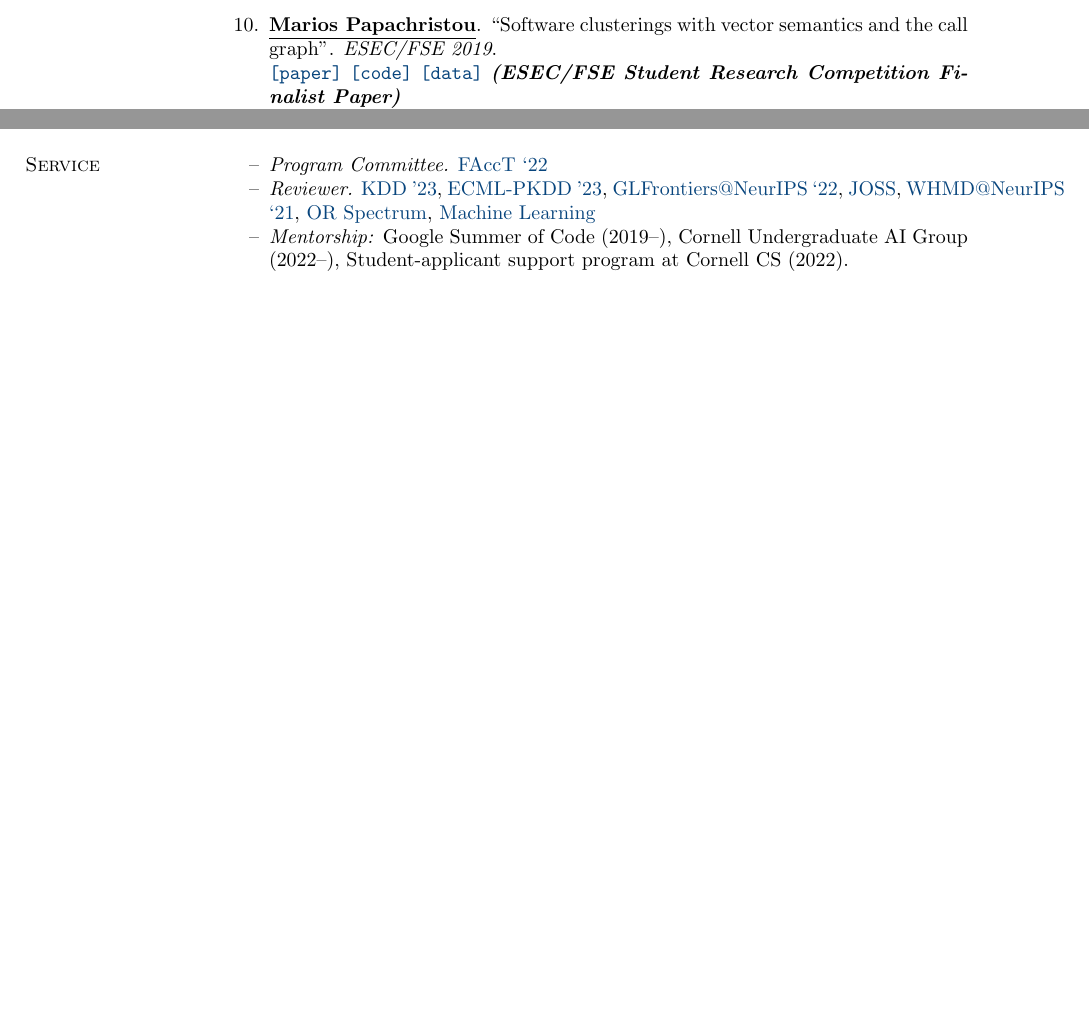
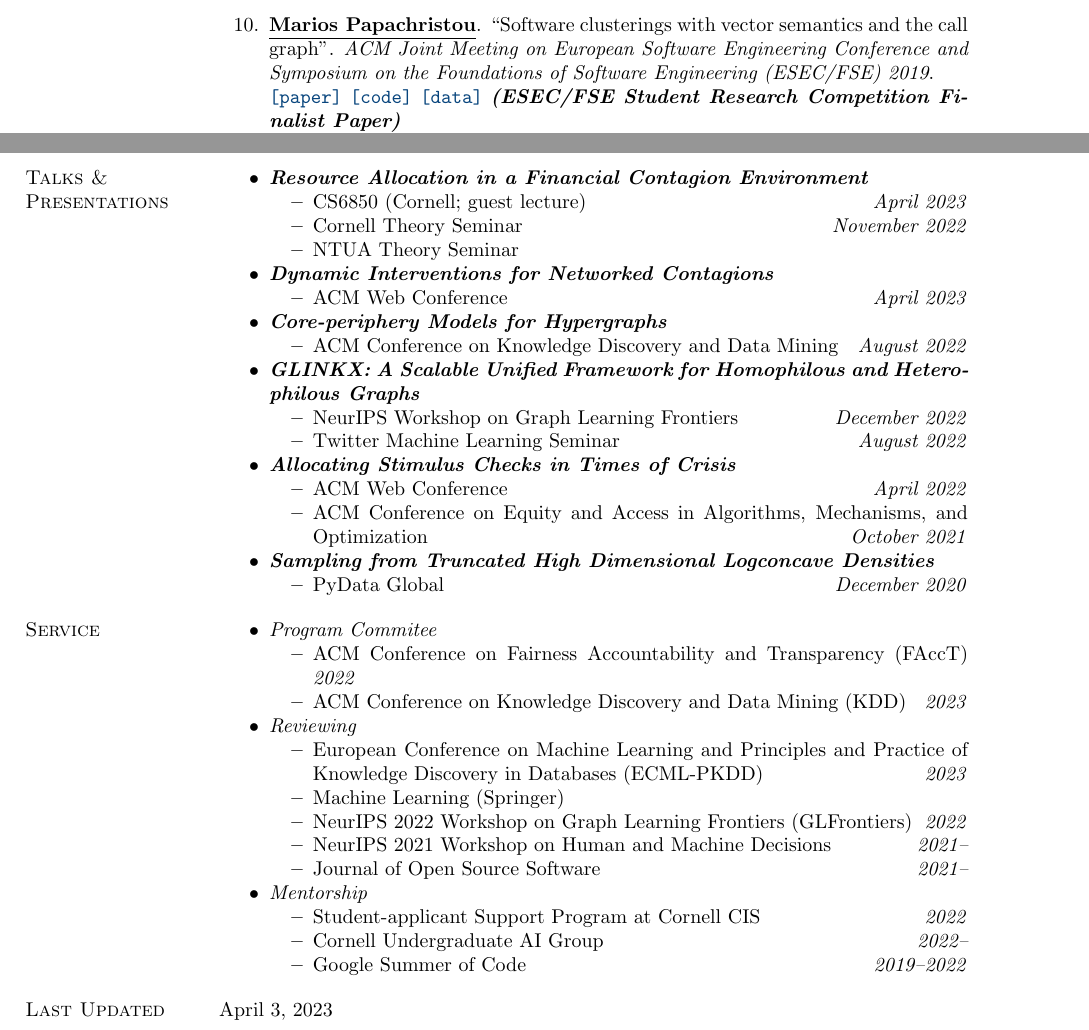
Before and after one commit to papachristoumarios/papachristoumarios.github.io, a LaTeX CV (cv/cv.tex): two parts of pages 2 and 3 of 3, joined at a grey line, cut so that both start at the same text, the shorter picture padded with empty space. Compiled offline with pdfLaTeX.

Commit message:
Update CV

```diff
--- a/cv/cv.tex
+++ b/cv/cv.tex
@@ -31,6 +31,7 @@
 \newcommand{\authorref}[1]{\underline {\textbf{#1}}}
 \newcommand{\news}[1]{\specialurl {news} {#1}}
 \newcommand{\authorme}{\authorref{Marios Papachristou}}
+\newcommand{\bemph}[1]{\textbf{\emph{#1}}}
 
 % Increase text height
 %\textheight=700pt
@@ -95,7 +96,7 @@ Diploma in ECE (\emph{GPA: 9.49/10.00}). Major: \emph{Computer Science}.
    \item \authorme. ``Sublinear Domination and Core--periphery Networks''. \emph{Scientific Reports (Nature)}, 2021. \\ \paper{http://www.nature.com/articles/s41598-021-94105-8} \code{https://bit.ly/3wKNGI0}
     \item \alphabeticalorder Apostolos Chalkis, Vissarion Fisikopoulos, \authorme, Elias Tsigaridas. ``Truncated Log-concave Sampling for Convex Bodies with Reflective Hamiltonian Monte Carlo''.   \emph{ACM Transactions on Mathematical Software}, 2023. This paper incorporates and supersedes our previous \href{https://arxiv.org/abs/2102.13068}{preprint}. \\ \paper{https://doi.org/10.1145/3589505} \code{https://github.com/GeomScale/volume_approximation}
     \item \authorme, Dimitris Fotakis. ``Stochastic Opinion Dynamics for User Interest Prediction in Online Social Networks''.  \emph{Preprint}, 2020. \\ \preprint{https://www.researchgate.net/publication/353006940_Stochastic_Opinion_Dynamics_for_Interest_Prediction_in_Social_Networks}
-    \item \authorme. ``Software clusterings with vector semantics and the call graph''. \emph{ESEC/FSE 2019}. \\ \paper{https://dl.acm.org/citation.cfm?id=3342483} \code{https://github.com/papachristoumarios/sade} \data{http://doi.org/10.5281/zenodo.2652487} \textbf{\emph{(ESEC/FSE Student Research Competition Finalist Paper)}}
+    \item \authorme. ``Software clusterings with vector semantics and the call graph''. \emph{ACM Joint Meeting on European Software Engineering Conference and Symposium on the Foundations of Software Engineering (ESEC/FSE) 2019}. \\ \paper{https://dl.acm.org/citation.cfm?id=3342483} \code{https://github.com/papachristoumarios/sade} \data{http://doi.org/10.5281/zenodo.2652487} \textbf{\emph{(ESEC/FSE Student Research Competition Finalist Paper)}}
     \item Vasilis Kostakis*, and \authorme*. ``Commons-based peer production and digital fabrication: The case of a RepRap-based, Lego-built 3D printing-milling machine''. \emph{Telematics and Informatics}, 2014. \\ \paper{https://bit.ly/2JRoisV}
 
 \end{compactenum}
@@ -174,14 +181,85 @@ Diploma in ECE (\emph{GPA: 9.49/10.00}). Major: \emph{Computer Science}.
 
 \end{compactitem}
 
-\section{Service}
+\section{Talks \& \\ Presentations}
+
 \begin{compactitem}
+	\item \bemph{Resource Allocation in a Financial Contagion Environment}
+	\begin{compactitem}
+		\item CS6850 (Cornell; guest lecture) \hfill \emph{April 2023}
+		\item Cornell Theory Seminar \hfill \emph{November 2022}
+		\item NTUA Theory Seminar
+	\end{compactitem}
 
-\item [--] \emph{Program Committee.} \href{https://facctconference.org/2022}{FAccT `22}
-\item [--] \emph{Reviewer.} \href{https://kdd.org/kdd2023/}{KDD '23}, \href{https://2023.ecmlpkdd.org/}{ECML-PKDD '23}, \href{https://glfrontiers.github.io/overview/}{GLFrontiers@NeurIPS `22}, \href{https://joss.theoj.org/}{JOSS}, \href{https://sites.google.com/view/whmd2021}{WHMD@NeurIPS `21},  \href{https://www.springer.com/journal/291?gclid=Cj0KCQiAr5iQBhCsARIsAPcwROPwkZ2Nw4Ubg7i91Y2hITU4OE4lzk_56F09IS09b5wh-sMhuqgft0YaAgATEALw_wcB}{OR Spectrum}, \href{https://www.springer.com/journal/10994/}{Machine Learning}
-\item [--] \emph{Mentorship:} Google Summer of Code (2019--), Cornell Undergraduate AI Group (2022--), Student-applicant support program at Cornell CS (2022).
+	\item \bemph{Dynamic Interventions for Networked Contagions}
+	\begin{compactitem}
+		\item ACM Web Conference \hfill \emph{April 2023}
+	\end{compactitem}
+
+	\item \bemph{Core-periphery Models for Hypergraphs}
+	\begin{compactitem}
+		\item ACM Conference on Knowledge Discovery and Data Mining \hfill \emph{August 2022}
+	\end{compactitem}
+
+	\item \bemph{GLINKX: A Scalable Unified Framework for Homophilous and Hetero\-philous Graphs}
+	\begin{compactitem}
+		\item NeurIPS Workshop on Graph Learning Frontiers  \hfill \emph{December 2022}
+		\item Twitter Machine Learning Seminar \hfill \emph{August 2022}
+
+	\end{compactitem}
+
+
+	\item \bemph{Allocating Stimulus Checks in Times of Crisis}
+	\begin{compactitem}
+		\item ACM Web Conference \hfill \emph{April 2022}
+		\item ACM Conference on Equity and Access in Algorithms, Mechanisms, and Optimization \hfill \emph{October 2021}
+	\end{compactitem}
+
+	\item \bemph{Sampling from Truncated High Dimensional Logconcave Densities}
+	\begin{compactitem}
+		\item PyData Global \hfill \emph{December 2020}
+	\end{compactitem}
+
 
 \end{compactitem}
+
+
+\section{Service}
+%\begin{compactitem}
+%
+%\item [--] \emph{Program Committee.} \href{https://facctconference.org/2022}{FAccT `22}
+%\item [--] \emph{Reviewer.} \href{https://kdd.org/kdd2023/}{KDD '23}, \href{https://2023.ecmlpkdd.org/}{ECML-PKDD '23}, \href{https://glfrontiers.github.io/overview/}{GLFrontiers@NeurIPS `22}, \href{https://joss.theoj.org/}{JOSS}, \href{https://sites.google.com/view/whmd2021}{WHMD@NeurIPS `21},  \href{https://www.springer.com/journal/291?gclid=Cj0KCQiAr5iQBhCsARIsAPcwROPwkZ2Nw4Ubg7i91Y2hITU4OE4lzk_56F09IS09b5wh-sMhuqgft0YaAgATEALw_wcB}{OR Spectrum}, \href{https://www.springer.com/journal/10994/}{Machine Learning}
+%\item [--] \emph{Mentorship:} Google Summer of Code (2019--), Cornell Undergraduate AI Group (2022--), Student-applicant support program at Cornell CS (2022).
+%
+%\end{compactitem}
+
+\begin{compactitem}
+	\item \emph{Program Commitee}
+	\begin{compactitem}
+		\item ACM Conference on Fairness Accountability and Transparency (FAccT) \hfill \emph{2022}
+		\item ACM Conference on Knowledge Discovery and Data Mining (KDD) \hfill \emph{2023}
+	\end{compactitem}
+	\item \emph{Reviewing}
+	\begin{compactitem}
+		\item  European Conference on Machine Learning and Principles and Practice of Knowledge Discovery in Databases (ECML-PKDD) \hfill \emph{2023}
+		\item Machine Learning (Springer)
+		\item NeurIPS 2022 Workshop on Graph Learning Frontiers (GLFrontiers) \hfill \emph{2022}
+		\item NeurIPS 2021 Workshop on Human and Machine Decisions \hfill \emph{2021--}
+		\item Journal of Open Source Software \hfill \emph{2021--}
+	\end{compactitem}
+
+	\item \emph{Mentorship}
+	\begin{compactitem}
+		\item Student-applicant Support Program at Cornell CIS \hfill \emph{2022}
+		\item Cornell Undergraduate AI Group \hfill \emph{2022--}
+		\item Google Summer of Code \hfill \emph{2019--2022}
+	\end{compactitem}
+
+
+\end{compactitem}
+
+\section{Last Updated} \today
+
 
 \end{resume}
 
```
Also changed, not shown: cv/cv.pdf, cv/cv.tex (32 more changed lines).
